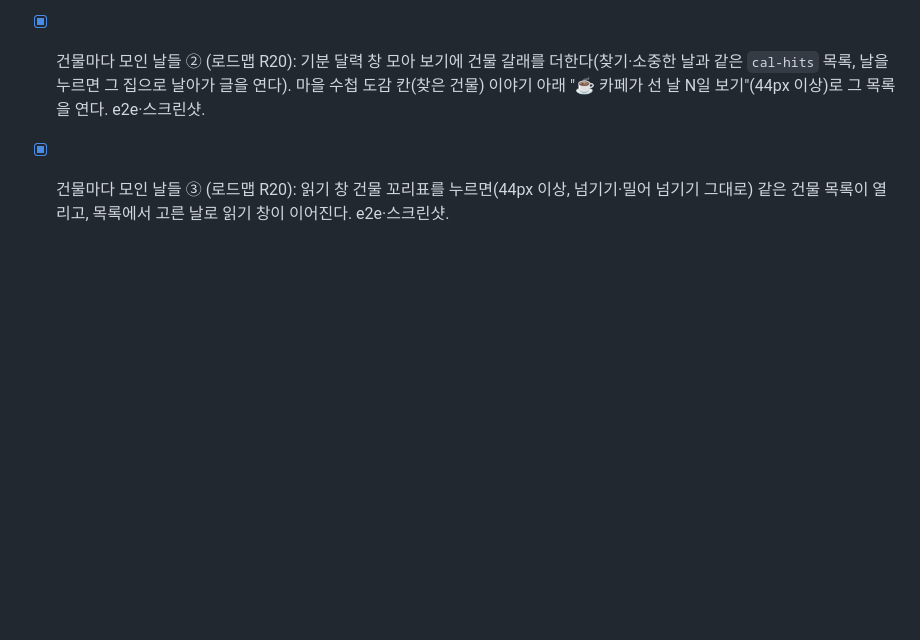
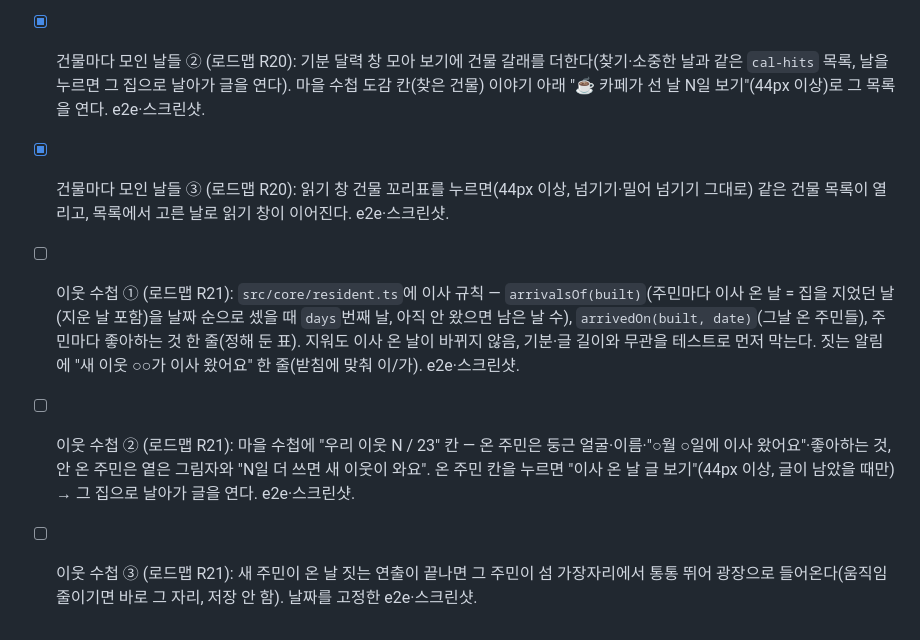
Before and after one commit to qkrrjs0811/diary_village, a Markdown page: 할일.md, the part around the change. GitHub-like rendering; blank space fills up the shorter version.

```diff
--- a/할일.md
+++ b/할일.md
@@ -84,3 +84,6 @@
 - [x] 건물마다 모인 날들 ① (로드맵 R20): `src/core/collection.ts`에 `daysOfBuilding(entries, kind)`(그 건물이 선 날, 날짜 순, 지운 날 빼기, 고치면 따라 바뀜)와 `buildingOrdinal(entries, date)`(그날 건물이 남은 글 가운데 몇 번째로 선 같은 건물인지, 보통 집은 null, 도감 `count`와 같은 셈)를 테스트 먼저 만든다. 짓는 알림에 "카페가 세 번째로 생겼어요" 한 마디(첫 번째는 지금의 처음 만난 말 그대로). e2e·스크린샷.
 - [x] 건물마다 모인 날들 ② (로드맵 R20): 기분 달력 창 모아 보기에 건물 갈래를 더한다(찾기·소중한 날과 같은 `cal-hits` 목록, 날을 누르면 그 집으로 날아가 글을 연다). 마을 수첩 도감 칸(찾은 건물) 이야기 아래 "☕ 카페가 선 날 N일 보기"(44px 이상)로 그 목록을 연다. e2e·스크린샷.
 - [x] 건물마다 모인 날들 ③ (로드맵 R20): 읽기 창 건물 꼬리표를 누르면(44px 이상, 넘기기·밀어 넘기기 그대로) 같은 건물 목록이 열리고, 목록에서 고른 날로 읽기 창이 이어진다. e2e·스크린샷.
+- [ ] 이웃 수첩 ① (로드맵 R21): `src/core/resident.ts`에 이사 규칙 — `arrivalsOf(built)`(주민마다 이사 온 날 = 집을 지었던 날(지운 날 포함)을 날짜 순으로 셌을 때 `days`번째 날, 아직 안 왔으면 남은 날 수), `arrivedOn(built, date)`(그날 온 주민들), 주민마다 좋아하는 것 한 줄(정해 둔 표). 지워도 이사 온 날이 바뀌지 않음, 기분·글 길이와 무관을 테스트로 먼저 막는다. 짓는 알림에 "새 이웃 ○○가 이사 왔어요" 한 줄(받침에 맞춰 이/가). e2e·스크린샷.
+- [ ] 이웃 수첩 ② (로드맵 R21): 마을 수첩에 "우리 이웃 N / 23" 칸 — 온 주민은 둥근 얼굴·이름·"○월 ○일에 이사 왔어요"·좋아하는 것, 안 온 주민은 옅은 그림자와 "N일 더 쓰면 새 이웃이 와요". 온 주민 칸을 누르면 "이사 온 날 글 보기"(44px 이상, 글이 남았을 때만) → 그 집으로 날아가 글을 연다. e2e·스크린샷.
+- [ ] 이웃 수첩 ③ (로드맵 R21): 새 주민이 온 날 짓는 연출이 끝나면 그 주민이 섬 가장자리에서 통통 뛰어 광장으로 들어온다(움직임 줄이기면 바로 그 자리, 저장 안 함). 날짜를 고정한 e2e·스크린샷.
```
Also changed, not shown: 로드맵.md (+7 -0 lines), 진행기록.md (+10 -0 lines).
